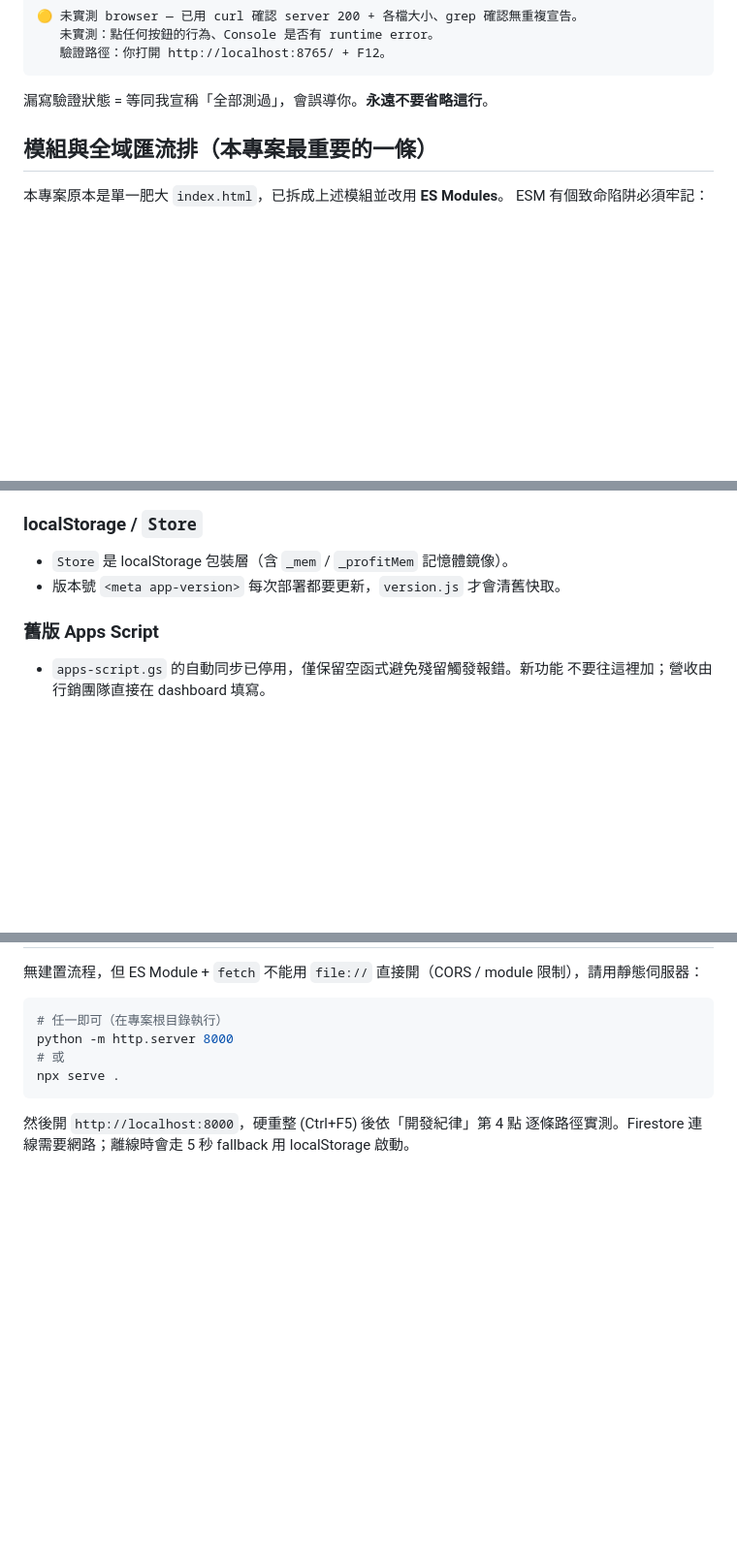
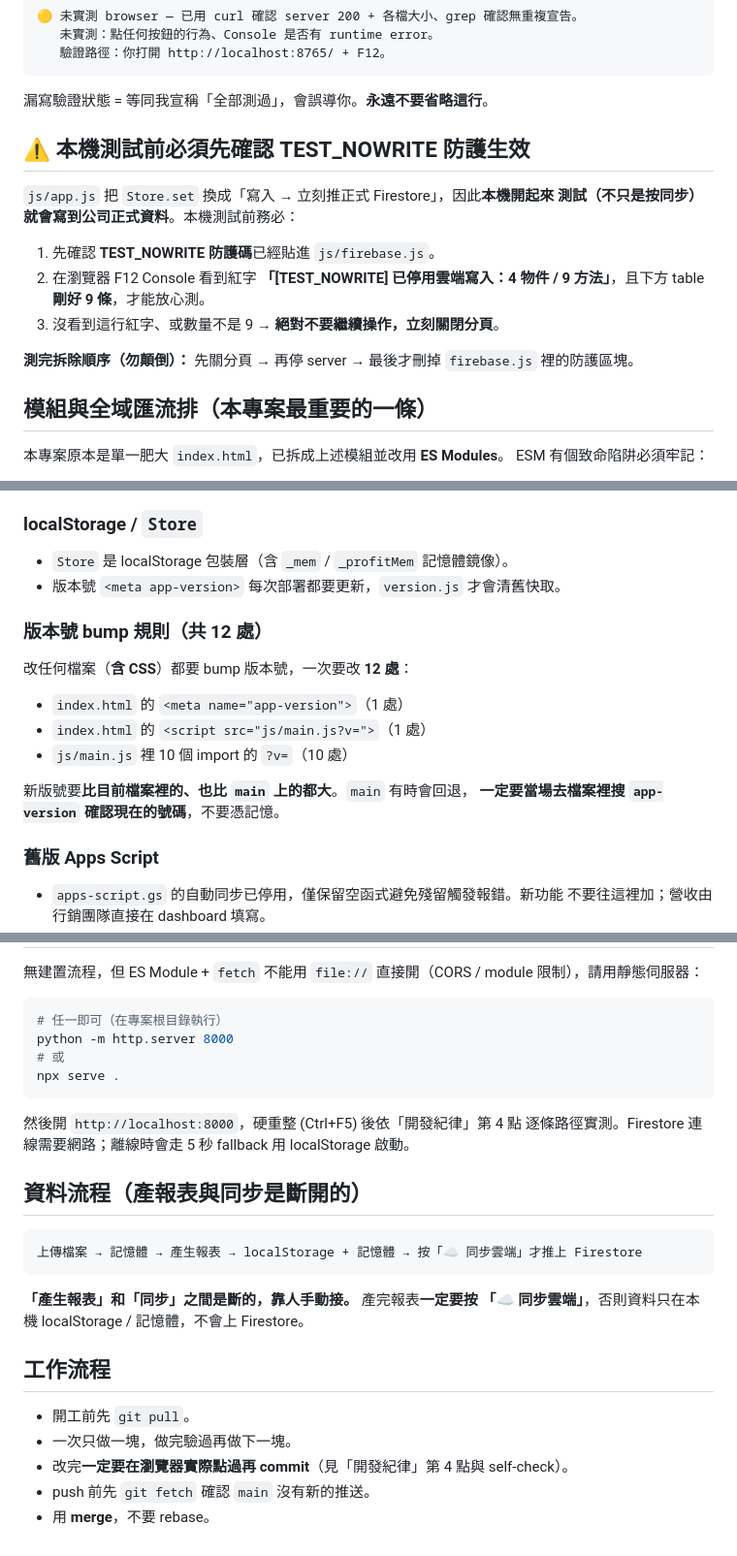
Before and after one commit to kelly83117/ec-dashboard, a Markdown page: CLAUDE.md, 3 parts joined by grey strips. Shown at 97% size. Rendered like a GitHub page; blank space fills up the shorter version.

Commit message:
📝 CLAUDE.md 補充 4 節：TEST_NOWRITE 防護 / 版本號 12 處 / 資料流程 / 工作流程
Co-Authored-By: Claude Opus 4.8 <noreply@anthropic.com>

````diff
--- a/CLAUDE.md
+++ b/CLAUDE.md
@@ -51,6 +51,20 @@ Firestore。動工前請先讀完本檔與 [PROJECT_MAP.md](PROJECT_MAP.md)、
 ```
 
 漏寫驗證狀態 = 等同我宣稱「全部測過」，會誤導你。**永遠不要省略這行**。
+
+## ⚠️ 本機測試前必須先確認 TEST_NOWRITE 防護生效
+
+`js/app.js` 把 `Store.set` 換成「寫入 → 立刻推正式 Firestore」，因此**本機開起來
+測試（不只是按同步）就會寫到公司正式資料**。本機測試前務必：
+
+1. 先確認 **TEST_NOWRITE 防護碼**已經貼進 `js/firebase.js`。
+2. 在瀏覽器 F12 Console 看到紅字
+   **「[TEST_NOWRITE] 已停用雲端寫入：4 物件 / 9 方法」**，且下方 table
+   **剛好 9 條**，才能放心測。
+3. 沒看到這行紅字、或數量不是 9 → **絕對不要繼續操作，立刻關閉分頁**。
+
+**測完拆除順序（勿顛倒）：** 先關分頁 → 再停 server → 最後才刪掉
+`firebase.js` 裡的防護區塊。
 
 ## 模組與全域匯流排（本專案最重要的一條）
 
@@ -125,6 +139,15 @@ ESM 有個致命陷阱必須牢記：
 - `Store` 是 localStorage 包裝層（含 `_mem` / `_profitMem` 記憶體鏡像）。
 - 版本號 `<meta app-version>` 每次部署都要更新，`version.js` 才會清舊快取。
 
+### 版本號 bump 規則（共 12 處）
+改任何檔案（**含 CSS**）都要 bump 版本號，一次要改 **12 處**：
+- `index.html` 的 `<meta name="app-version">`（1 處）
+- `index.html` 的 `<script src="js/main.js?v=">`（1 處）
+- `js/main.js` 裡 10 個 import 的 `?v=`（10 處）
+
+新版號要**比目前檔案裡的、也比 `main` 上的都大**。`main` 有時會回退，
+**一定要當場去檔案裡搜 `app-version` 確認現在的號碼**，不要憑記憶。
+
 ### 舊版 Apps Script
 - `apps-script.gs` 的自動同步已停用，僅保留空函式避免殘留觸發報錯。新功能
   不要往這裡加；營收由行銷團隊直接在 dashboard 填寫。
@@ -144,3 +167,20 @@ npx serve .
 然後開 `http://localhost:8000`，硬重整 (Ctrl+F5) 後依「開發紀律」第 4 點
 逐條路徑實測。Firestore 連線需要網路；離線時會走 5 秒 fallback 用
 localStorage 啟動。
+
+## 資料流程（產報表與同步是斷開的）
+
+```
+上傳檔案 → 記憶體 → 產生報表 → localStorage + 記憶體 → 按「☁ 同步雲端」才推上 Firestore
+```
+
+**「產生報表」和「同步」之間是斷的，靠人手動接。** 產完報表**一定要按
+「☁ 同步雲端」**，否則資料只在本機 localStorage / 記憶體，不會上 Firestore。
+
+## 工作流程
+
+- 開工前先 `git pull`。
+- 一次只做一塊，做完驗過再做下一塊。
+- 改完**一定要在瀏覽器實際點過再 commit**（見「開發紀律」第 4 點與 self-check）。
+- push 前先 `git fetch` 確認 `main` 沒有新的推送。
+- 用 **merge**，不要 rebase。
````
